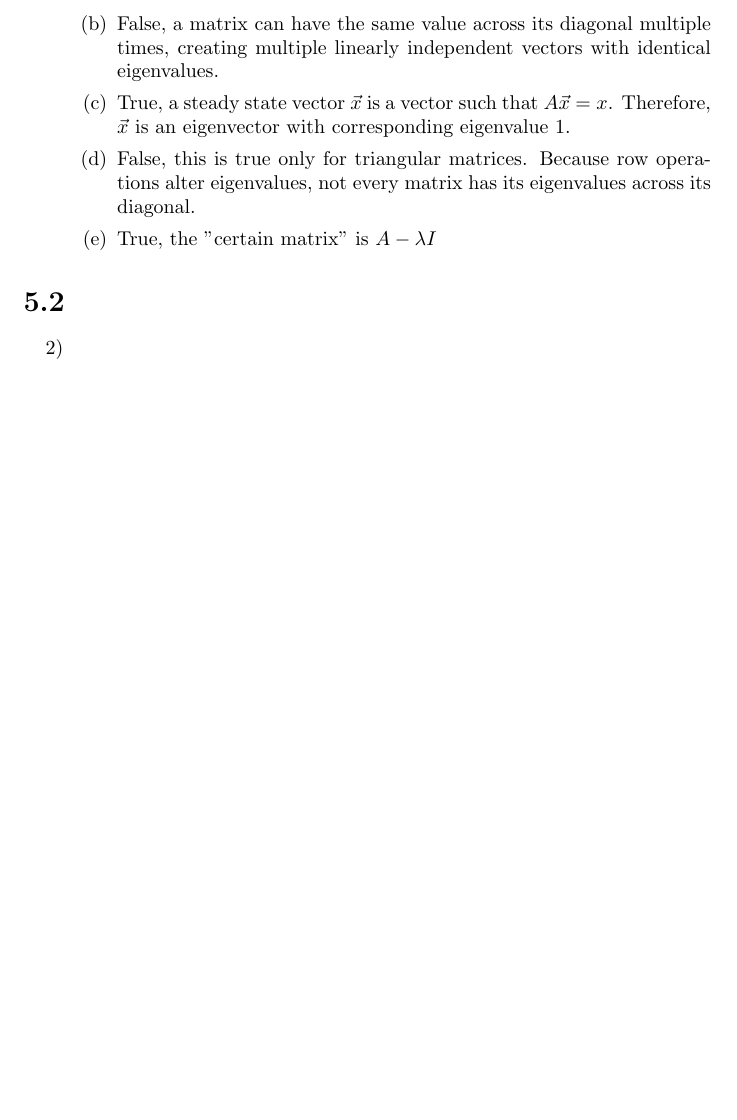
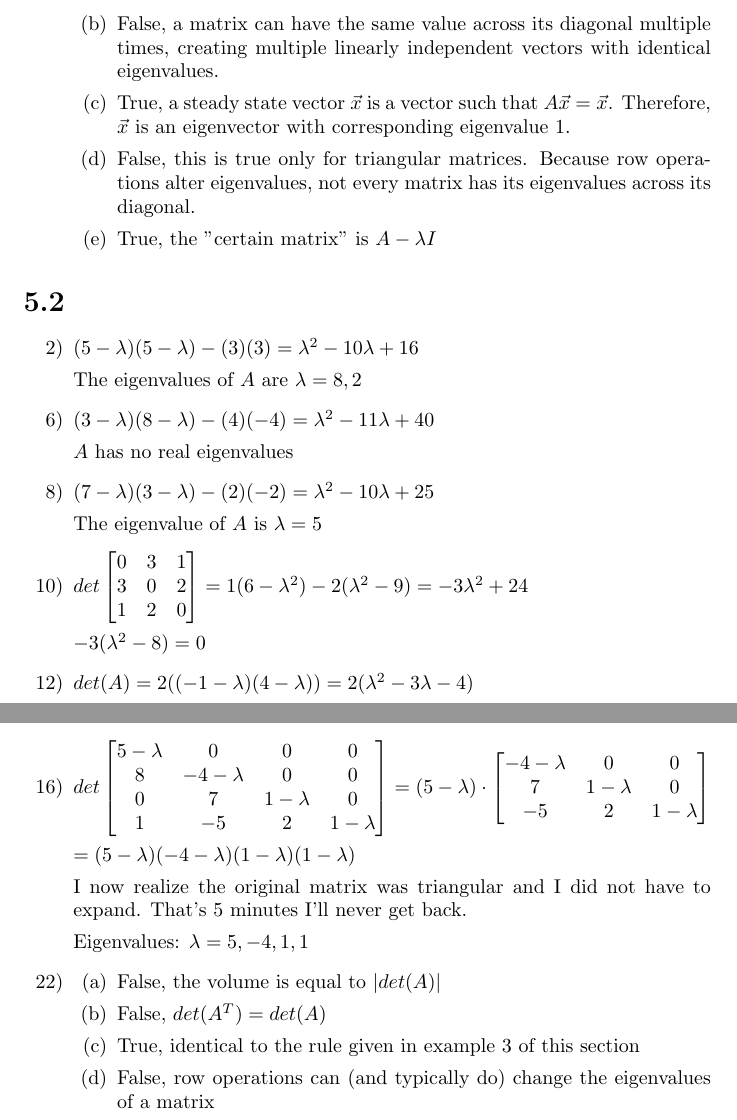
Before and after one commit to oritzau/ma200-assignments, a LaTeX document (Seven/seven.tex): part of page 2 of 2 before the commit and two parts of pages 2 and 3 of 3 after it, the two joined at a grey line, cut so that both start at the same text, the shorter picture padded with empty space. Compiled offline with pdfLaTeX.

Commit message:
Finished seven

```diff
--- a/Seven/seven.tex
+++ b/Seven/seven.tex
@@ -162,7 +162,7 @@
         independent vectors with identical eigenvalues.
       \item
         True, a steady state vector $\vec x$ is
-        a vector such that $A \vec x= x$.
+        a vector such that $A \vec x= \vec x$.
         Therefore, $\vec x$ is an eigenvector with
         corresponding eigenvalue 1.
       \item
@@ -176,5 +176,71 @@
 \section*{5.2}
 \begin{enumerate}
   \item[2)]
+    $(5 - \lambda)(5 - \lambda) - (3)(3) =
+    \lambda^2 -10\lambda + 16$
+
+    The eigenvalues of $A$ are $\lambda = 8, 2$
+
+  \item[6)]
+    $(3 - \lambda)(8 - \lambda) - (4)(-4) =
+    \lambda^2 - 11\lambda + 40$
+
+    $A$ has no real eigenvalues
+
+  \item[8)]
+    $(7 - \lambda)(3 - \lambda) - (2)(-2) =
+    \lambda^2 - 10\lambda + 25$
+
+    The eigenvalue of $A$ is $\lambda = 5$
+
+  \item[10)]
+    $det\begin{bmatrix*}[r]
+      0 & 3 & 1 \\
+      3 & 0 & 2 \\
+      1 & 2 & 0 \\
+    \end{bmatrix*} =
+    1(6 - \lambda^2) - 2(\lambda^2 - 9) =
+    -3\lambda^2 + 24$
+
+    $-3(\lambda^2 - 8) = 0$
+
+  \item[12)]
+    $det(A) = 2((-1 - \lambda)(4 - \lambda)) =
+    2(\lambda^2 - 3\lambda - 4)$
+
+  \item[16)]
+    $det\begin{bmatrix*}
+      5 - \lambda & 0 & 0 & 0 \\
+      8 & -4 - \lambda & 0 & 0 \\
+      0 & 7  & 1 - \lambda& 0 \\
+      1 & -5 & 2 & 1 - \lambda \\
+    \end{bmatrix*} =
+    (5 - \lambda) \cdot \begin{bmatrix*}
+      -4 - \lambda & 0 & 0 \\
+      7  & 1 - \lambda& 0 \\
+      -5 & 2 & 1 - \lambda \\
+    \end{bmatrix*}$
+
+    $=(5 - \lambda)(-4 - \lambda)(1 - \lambda)(1 - \lambda)$
+
+    I now realize the original matrix was triangular
+    and I did not have to expand. That's 5 minutes I'll never get
+    back.
+
+    Eigenvalues: $\lambda = 5, -4, 1, 1$
+
+  \item[22)]
+  \begin{enumerate}
+    \item
+      False, the volume is equal to $|det(A)|$
+    \item
+      False, $det(A^T) = det(A)$
+    \item
+      True, identical to the rule given in example 3
+      of this section
+    \item
+      False, row operations can (and typically do) change
+      the eigenvalues of a matrix
+  \end{enumerate}
 \end{enumerate}
 \end{document}
```
Also changed, not shown: Seven/seven.pdf, 5 other files.
